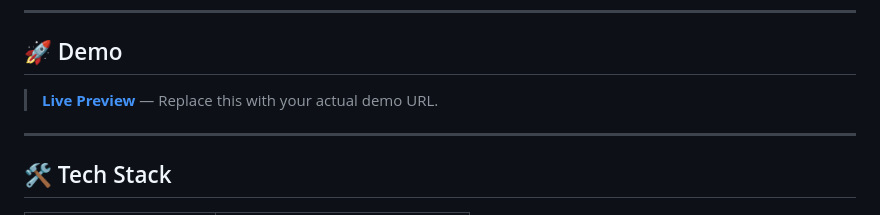
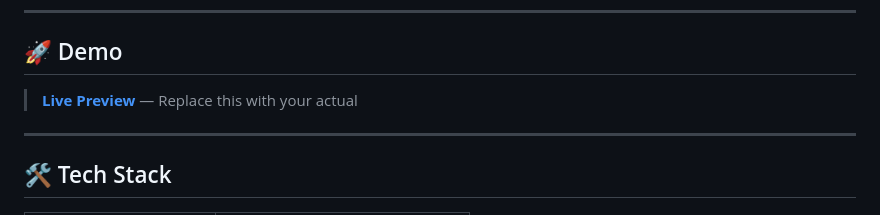
Before and after one commit to JahanzaibJameel/NexusDashboard, a Markdown page: README.md, the part around the change. GitHub-like rendering.

```diff
--- a/README.md
+++ b/README.md
@@ -28,7 +28,7 @@
 
 ## 🚀 Demo
 
-> **[Live Preview](https://nexusdashboard17.netlify.app/)** — Replace this with your actual demo URL.
+> **[Live Preview](https://nexusdashboard17.netlify.app/)** — Replace this with your actual
 
 ---
 
```
